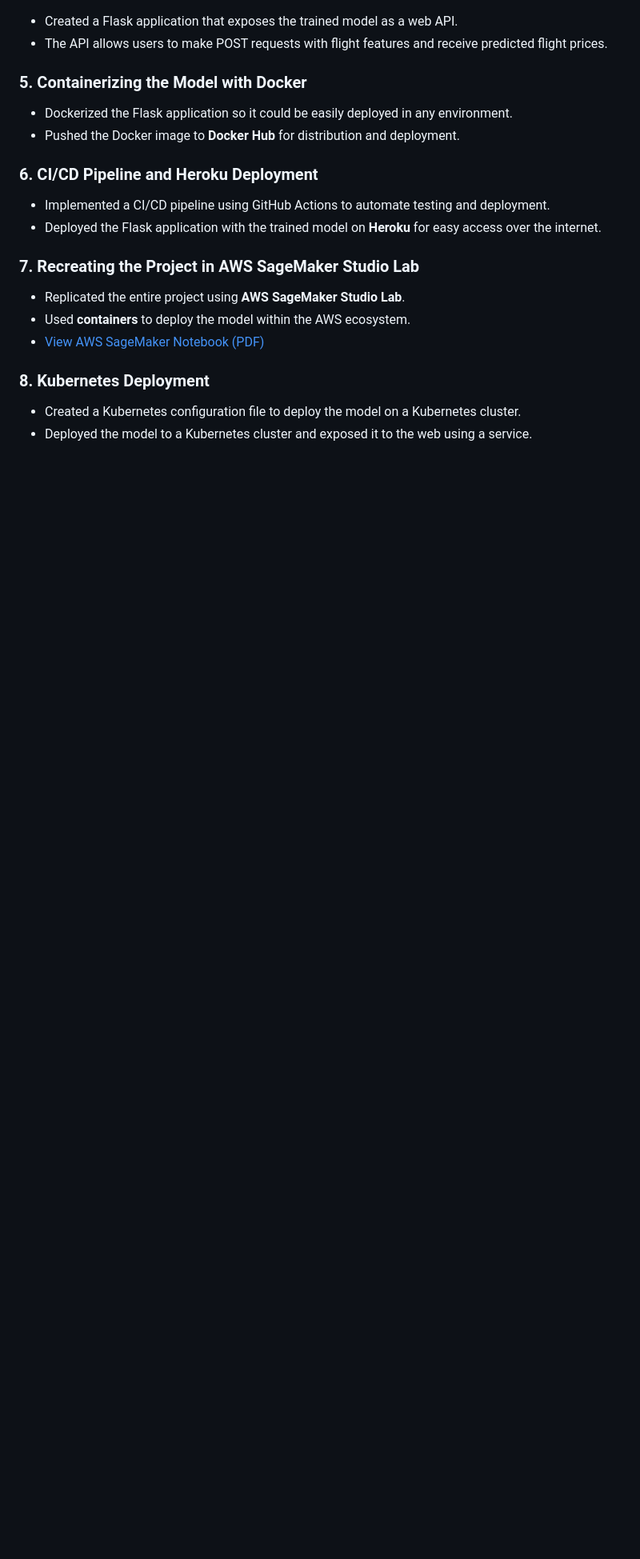
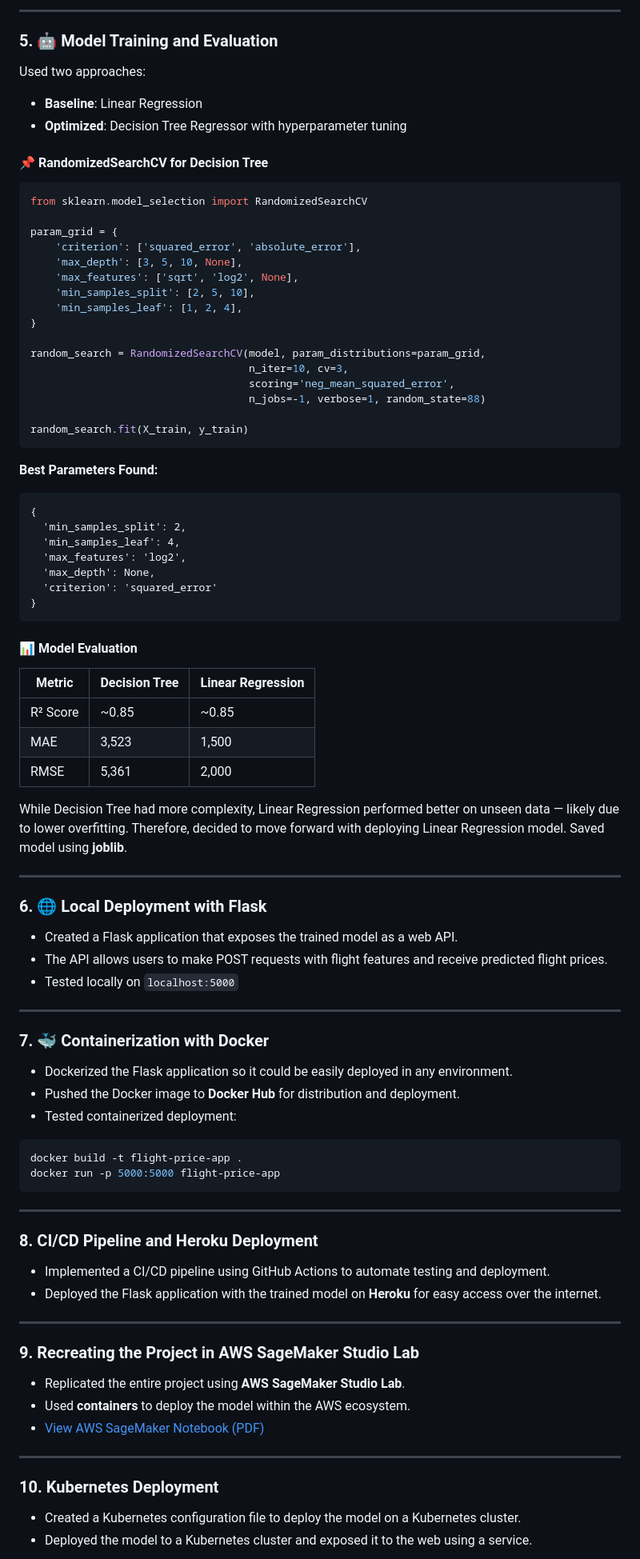
Before and after one commit to kmattingly8/ANA680_final, a Markdown page: README.md, the part around the change printed below. Shown: that part at 80% size. Drawn GitHub-style; blank space fills up the shorter version.

````diff
--- a/README.md
+++ b/README.md
@@ -41,20 +92,92 @@ The dataset contains several features that are used to predict the price of flig
+---
+
+### 5. 🤖 Model Training and Evaluation
+
+Used two approaches:
+
+- **Baseline**: Linear Regression
+- **Optimized**: Decision Tree Regressor with hyperparameter tuning
+
+#### 📌 RandomizedSearchCV for Decision Tree
+
+```python
+from sklearn.model_selection import RandomizedSearchCV
+
+param_grid = {
+    'criterion': ['squared_error', 'absolute_error'],
+    'max_depth': [3, 5, 10, None],
+    'max_features': ['sqrt', 'log2', None],
+    'min_samples_split': [2, 5, 10],
+    'min_samples_leaf': [1, 2, 4],
+}
+
+random_search = RandomizedSearchCV(model, param_distributions=param_grid,
+                                   n_iter=10, cv=3,
+                                   scoring='neg_mean_squared_error',
+                                   n_jobs=-1, verbose=1, random_state=88)
+
+random_search.fit(X_train, y_train)
+```
+
+**Best Parameters Found:**
+
+```text
+{
+  'min_samples_split': 2,
+  'min_samples_leaf': 4,
+  'max_features': 'log2',
+  'max_depth': None,
+  'criterion': 'squared_error'
+}
+```
+
+#### 📊 Model Evaluation
+
+| Metric       | Decision Tree | Linear Regression |
+|--------------|----------------|------------------|
+| R² Score     | ~0.85          | ~0.85            |
+| MAE          | 3,523          | 1,500            |
+| RMSE         | 5,361          | 2,000            |
+
+While Decision Tree had more complexity, Linear Regression performed better on unseen data — likely due to lower overfitting. Therefore, decided to move forward with deploying Linear Regression model. Saved model using **joblib**.
+
+---
+
+### 6. 🌐 Local Deployment with Flask
+
 - Created a Flask application that exposes the trained model as a web API.
 - The API allows users to make POST requests with flight features and receive predicted flight prices.
+- Tested locally on `localhost:5000`
 
-### 5. **Containerizing the Model with Docker**
+---
+
+### 7. 🐳 Containerization with Docker
+
 - Dockerized the Flask application so it could be easily deployed in any environment.
 - Pushed the Docker image to **Docker Hub** for distribution and deployment.
+- Tested containerized deployment:
 
-### 6. **CI/CD Pipeline and Heroku Deployment**
+```bash
+docker build -t flight-price-app .
+docker run -p 5000:5000 flight-price-app
+```
+
+---
+
+### 8. **CI/CD Pipeline and Heroku Deployment**
 - Implemented a CI/CD pipeline using GitHub Actions to automate testing and deployment.
 - Deployed the Flask application with the trained model on **Heroku** for easy access over the internet.
 
-### 7. **Recreating the Project in AWS SageMaker Studio Lab**
+---
+
+### 9. **Recreating the Project in AWS SageMaker Studio Lab**
 - Replicated the entire project using **AWS SageMaker Studio Lab**.
 - Used **containers** to deploy the model within the AWS ecosystem.
 - [View AWS SageMaker Notebook (PDF)](Images/AWS_Deployment.pdf)
 
-### 8. **Kubernetes Deployment**
+---
+
+### 10. **Kubernetes Deployment**
 - Created a Kubernetes configuration file to deploy the model on a Kubernetes cluster.
 - Deployed the model to a Kubernetes cluster and exposed it to the web using a service.
 
````
Also changed, not shown: other parts of README.md (+65 -12 lines).
